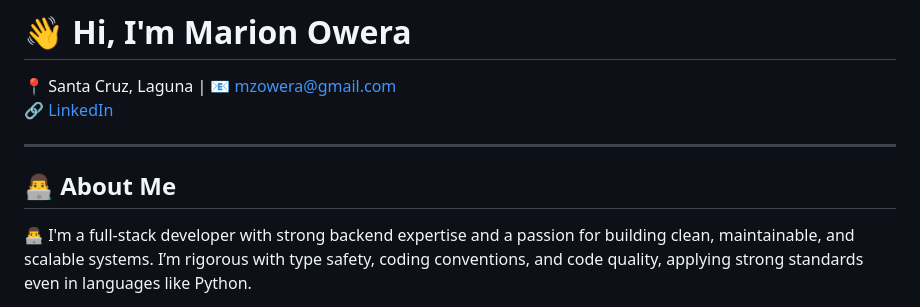
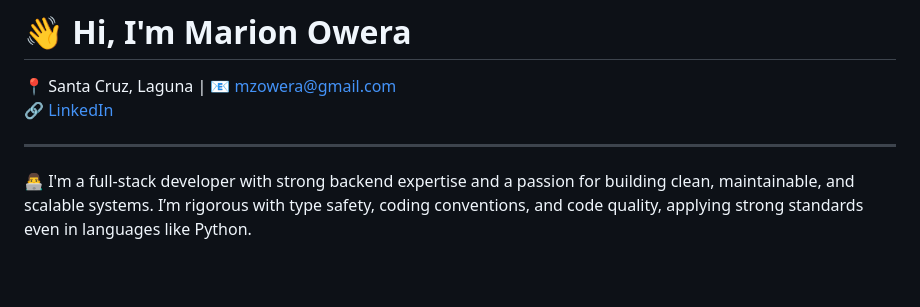
Before and after one commit to mzowera/mzowera.github.io, a Markdown page: README.md, the part around the change. Drawn GitHub-style; blank space fills up the shorter version.

```diff
--- a/README.md
+++ b/README.md
@@ -4,8 +4,6 @@
 🔗 [LinkedIn](https://linkedin.com/in/mzowera)
 
 ---
-
-## 👨‍💻 About Me
 
 👨‍💻 I'm a full-stack developer with strong backend expertise and a passion for building clean, maintainable, and scalable systems. I’m rigorous with type safety,      coding conventions, and code quality, applying strong standards even in languages like Python.
 
```
